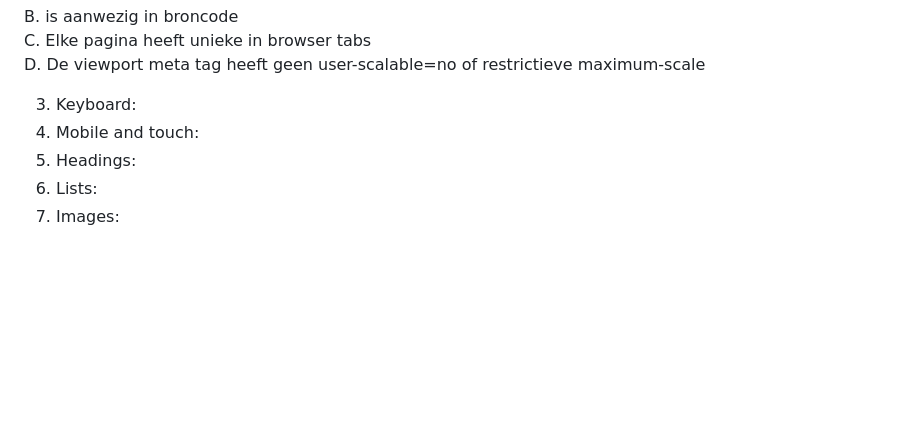
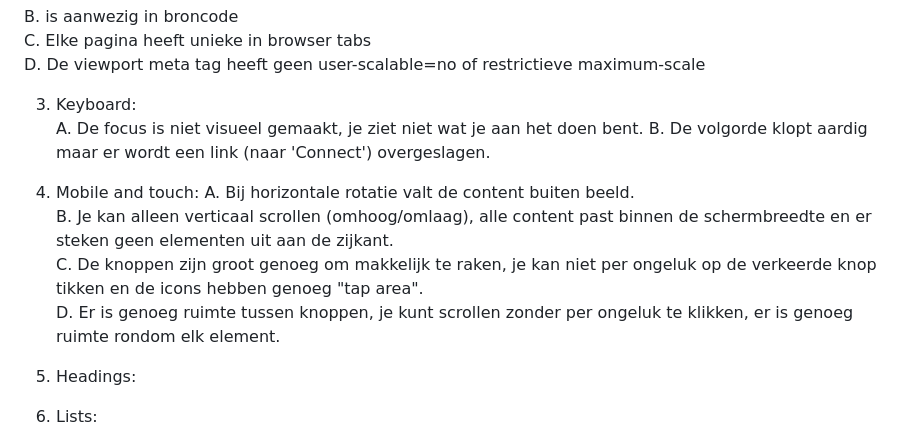
Before and after one commit to CharleyMuhren/Frontend-cursusproject, a Markdown page: README.md, the part around the change. Drawn GitHub-style; blank space fills up the shorter version.

```diff
--- a/README.md
+++ b/README.md
@@ -88,7 +88,15 @@ D. De viewport meta tag heeft geen user-scalable=no of restrictieve maximum-scal
 
 
 3. Keyboard:
+A. De focus is niet visueel gemaakt, je ziet niet wat je aan het doen bent.
+B. De volgorde klopt aardig maar er wordt een link (naar 'Connect') overgeslagen.
+
 4. Mobile and touch:
+A. Bij horizontale rotatie  valt de content buiten beeld.
+B. Je kan alleen verticaal scrollen (omhoog/omlaag), alle content past binnen de schermbreedte en er steken geen elementen uit aan de zijkant.
+C. De knoppen zijn groot genoeg om makkelijk te raken, je kan niet per ongeluk op de verkeerde knop tikken en de icons hebben genoeg "tap area".
+D. Er is genoeg ruimte tussen knoppen, je kunt scrollen zonder per ongeluk te klikken, er is genoeg ruimte rondom elk element.
+
 5. Headings:
 6. Lists:
 7. Images:
```
